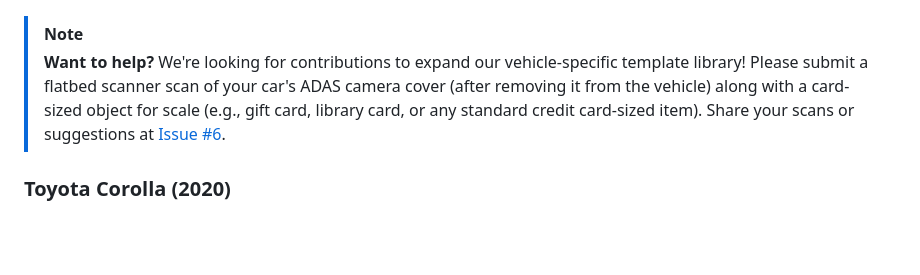
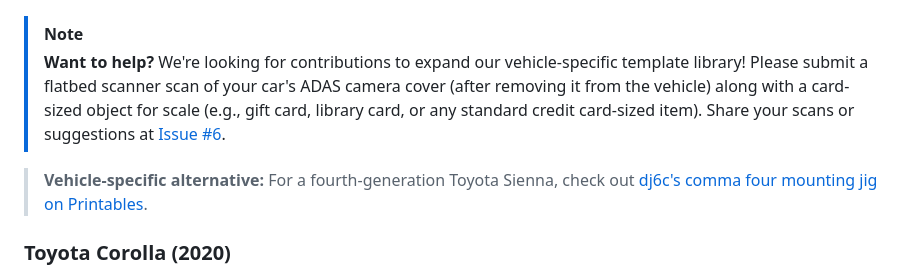
Before and after one commit to ophwug/mount-install-templates, a Markdown page: README.md, the part around the change. GitHub-like rendering; blank space fills up the shorter version.

Commit message:
Add Toyota Sienna mounting jig alternative

```diff
--- a/README.md
+++ b/README.md
@@ -107,6 +107,8 @@ These templates feature custom clearance zones (red dashed lines) derived from a
 
 > [!NOTE]
 > **Want to help?** We're looking for contributions to expand our vehicle-specific template library! Please submit a flatbed scanner scan of your car's ADAS camera cover (after removing it from the vehicle) along with a card-sized object for scale (e.g., gift card, library card, or any standard credit card-sized item). Share your scans or suggestions at [Issue #6](https://github.com/ophwug/mount-install-templates/issues/6).
+
+> **Vehicle-specific alternative:** For a fourth-generation Toyota Sienna, check out [dj6c's comma four mounting jig on Printables](https://www.printables.com/model/1824390-toyota-sienna-4th-gen-commaai-comma-4-mounting-jig).
 
 ### Toyota Corolla (2020)
 Vehicle-specific Corolla templates are now available in five clearance-offset variants:
```
